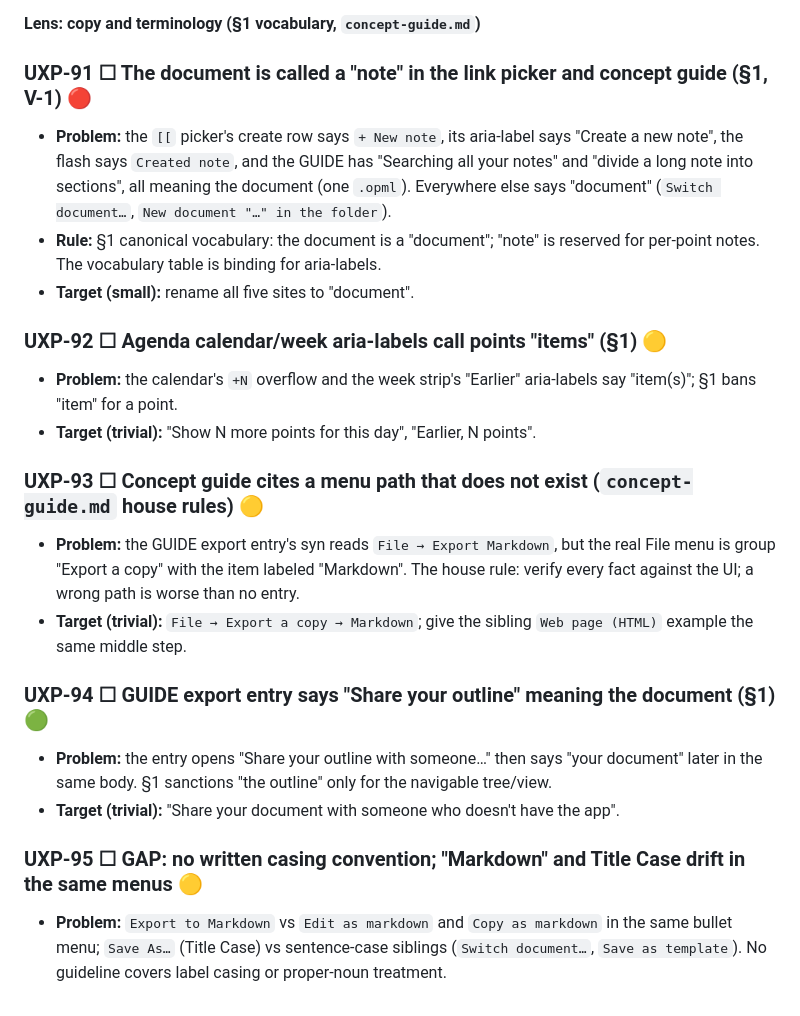
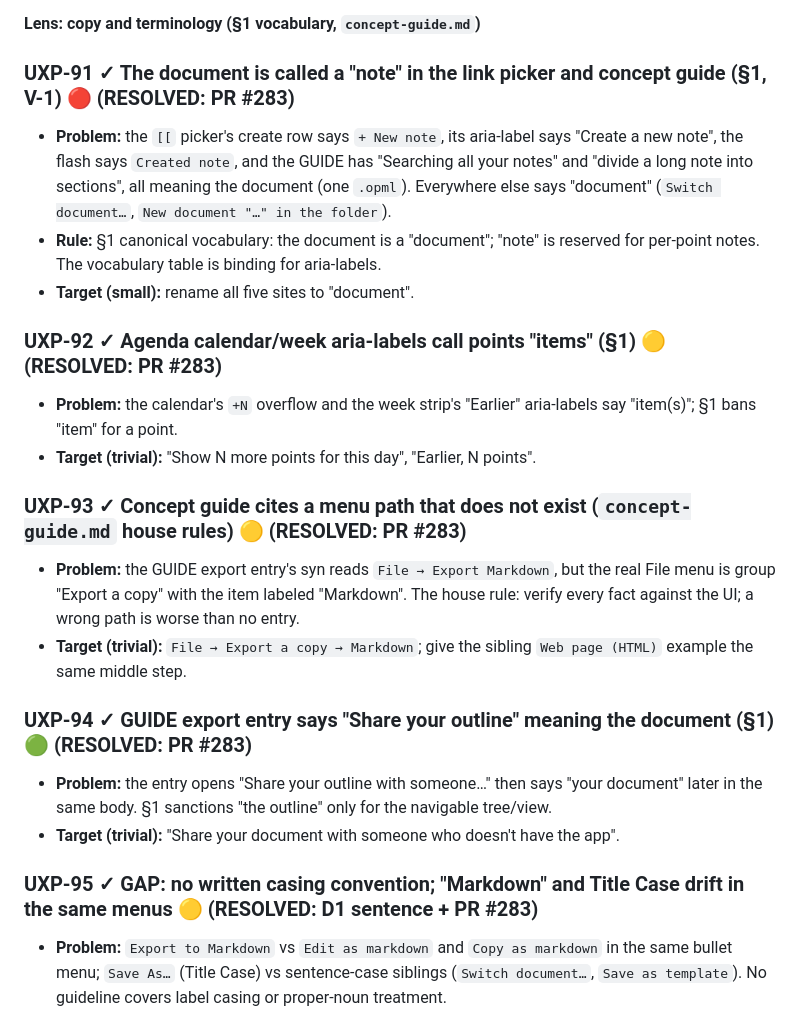
Before and after one commit to zntznt/pointliner, a Markdown page: guidance/ux-remediation.md, the part around the change. Drawn GitHub-style.

Commit message:
Mark UXP-91..95 resolved in the register (PR #283)

```diff
--- a/guidance/ux-remediation.md
+++ b/guidance/ux-remediation.md
@@ -819,24 +819,24 @@ the pre-existing UXP-70; PR #281 cites the old numbers (its 70/78/95 are 71/79/9
 
 **Lens: copy and terminology (§1 vocabulary, `concept-guide.md`)**
 
-### UXP-91 ☐ The document is called a "note" in the link picker and concept guide (§1, V-1) 🔴
+### UXP-91 ✓ The document is called a "note" in the link picker and concept guide (§1, V-1) 🔴 (RESOLVED: PR #283)
 - **Problem:** the `[[` picker's create row says `+ New note`, its aria-label says "Create a new note", the flash says `Created note`, and the GUIDE has "Searching all your notes" and "divide a long note into sections", all meaning the document (one `.opml`). Everywhere else says "document" (`Switch document…`, `New document "…" in the folder`).
 - **Rule:** §1 canonical vocabulary: the document is a "document"; "note" is reserved for per-point notes. The vocabulary table is binding for aria-labels.
 - **Target (small):** rename all five sites to "document".
 
-### UXP-92 ☐ Agenda calendar/week aria-labels call points "items" (§1) 🟡
+### UXP-92 ✓ Agenda calendar/week aria-labels call points "items" (§1) 🟡 (RESOLVED: PR #283)
 - **Problem:** the calendar's `+N` overflow and the week strip's "Earlier" aria-labels say "item(s)"; §1 bans "item" for a point.
 - **Target (trivial):** "Show N more points for this day", "Earlier, N points".
 
-### UXP-93 ☐ Concept guide cites a menu path that does not exist (`concept-guide.md` house rules) 🟡
+### UXP-93 ✓ Concept guide cites a menu path that does not exist (`concept-guide.md` house rules) 🟡 (RESOLVED: PR #283)
 - **Problem:** the GUIDE export entry's syn reads `File → Export Markdown`, but the real File menu is group "Export a copy" with the item labeled "Markdown". The house rule: verify every fact against the UI; a wrong path is worse than no entry.
 - **Target (trivial):** `File → Export a copy → Markdown`; give the sibling `Web page (HTML)` example the same middle step.
 
-### UXP-94 ☐ GUIDE export entry says "Share your outline" meaning the document (§1) 🟢
+### UXP-94 ✓ GUIDE export entry says "Share your outline" meaning the document (§1) 🟢 (RESOLVED: PR #283)
 - **Problem:** the entry opens "Share your outline with someone…" then says "your document" later in the same body. §1 sanctions "the outline" only for the navigable tree/view.
 - **Target (trivial):** "Share your document with someone who doesn't have the app".
 
-### UXP-95 ☐ GAP: no written casing convention; "Markdown" and Title Case drift in the same menus 🟡
+### UXP-95 ✓ GAP: no written casing convention; "Markdown" and Title Case drift in the same menus 🟡 (RESOLVED: D1 sentence + PR #283)
 - **Problem:** `Export to Markdown` vs `Edit as markdown` and `Copy as markdown` in the same bullet menu; `Save As…` (Title Case) vs sentence-case siblings (`Switch document…`, `Save as template`). No guideline covers label casing or proper-noun treatment.
 - **Target (small):** normalize code to sentence case with "Markdown" always capitalized. Guideline sentence: see below.
 
```
